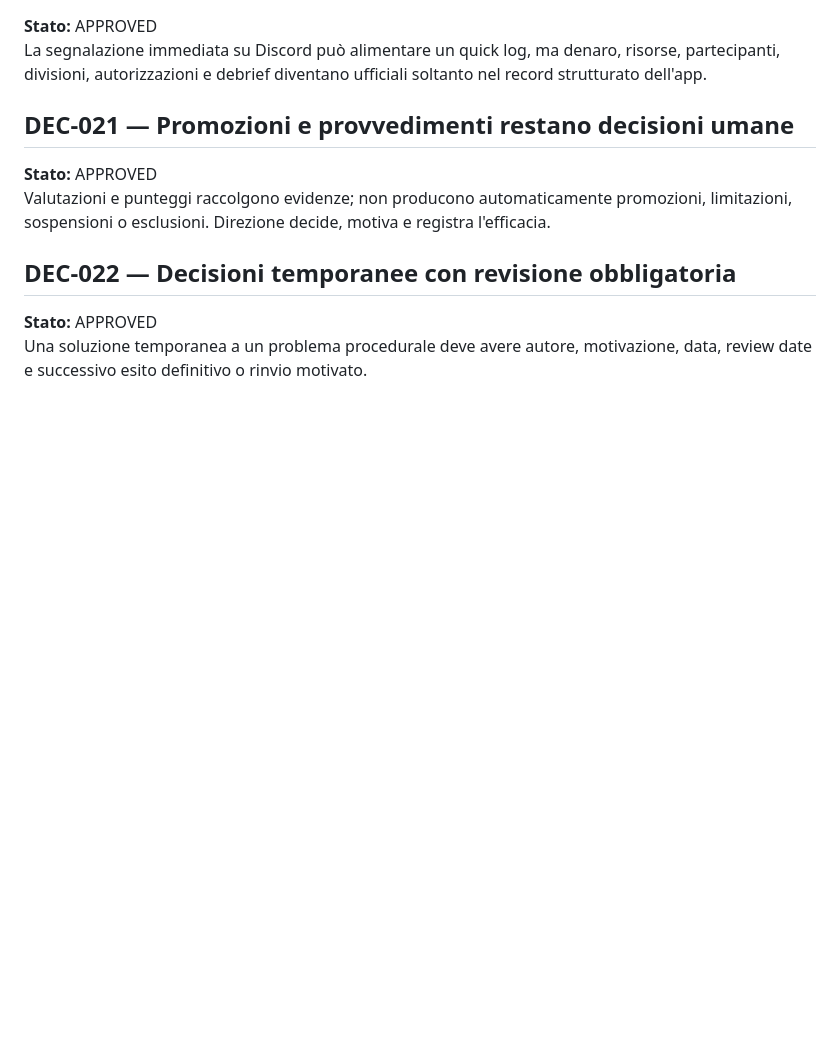
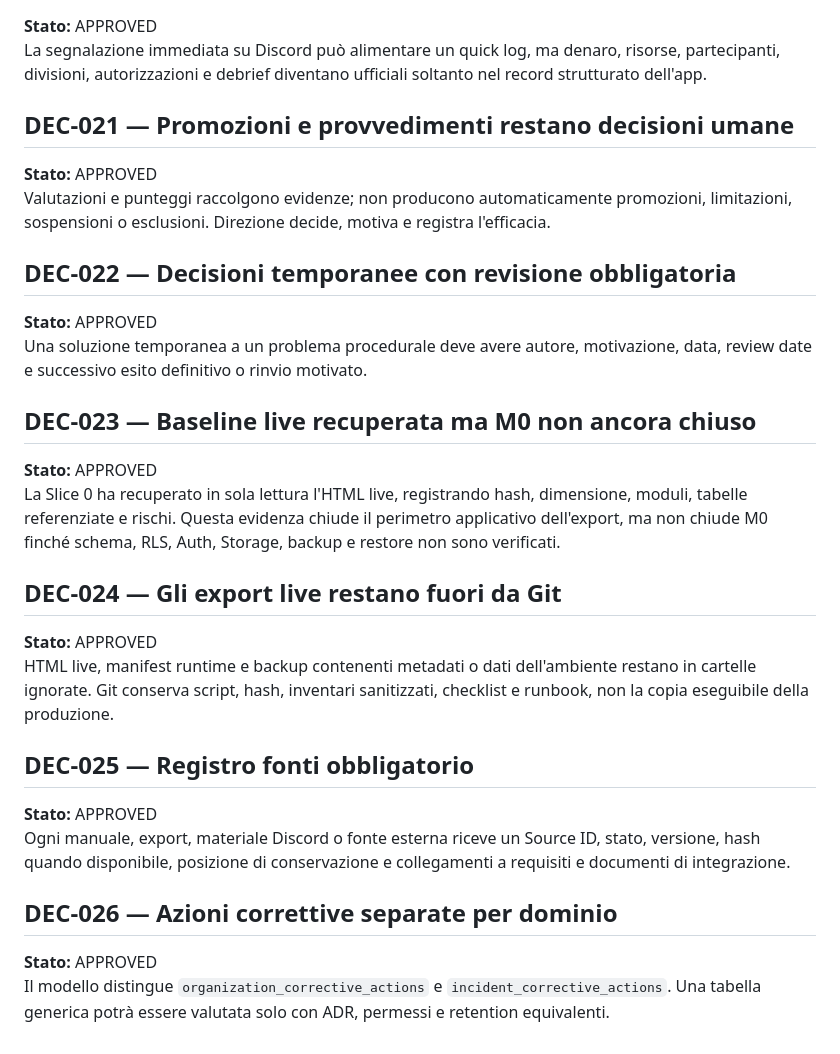
Before and after one commit to HUSTLEROPERATOR/button-family-os, a Markdown page: docs/rp-operations-suite/27_DECISION_LOG.md, the part around the change. GitHub-like rendering; blank space fills up the shorter version.

Commit message:
docs: record Slice 0 reconciliation and source governance decisions

```diff
--- a/docs/rp-operations-suite/27_DECISION_LOG.md
+++ b/docs/rp-operations-suite/27_DECISION_LOG.md
@@ -87,3 +87,19 @@ Valutazioni e punteggi raccolgono evidenze; non producono automaticamente promoz
 ## DEC-022 — Decisioni temporanee con revisione obbligatoria
 **Stato:** APPROVED
 Una soluzione temporanea a un problema procedurale deve avere autore, motivazione, data, review date e successivo esito definitivo o rinvio motivato.
+
+## DEC-023 — Baseline live recuperata ma M0 non ancora chiuso
+**Stato:** APPROVED
+La Slice 0 ha recuperato in sola lettura l'HTML live, registrando hash, dimensione, moduli, tabelle referenziate e rischi. Questa evidenza chiude il perimetro applicativo dell'export, ma non chiude M0 finché schema, RLS, Auth, Storage, backup e restore non sono verificati.
+
+## DEC-024 — Gli export live restano fuori da Git
+**Stato:** APPROVED
+HTML live, manifest runtime e backup contenenti metadati o dati dell'ambiente restano in cartelle ignorate. Git conserva script, hash, inventari sanitizzati, checklist e runbook, non la copia eseguibile della produzione.
+
+## DEC-025 — Registro fonti obbligatorio
+**Stato:** APPROVED
+Ogni manuale, export, materiale Discord o fonte esterna riceve un Source ID, stato, versione, hash quando disponibile, posizione di conservazione e collegamenti a requisiti e documenti di integrazione.
+
+## DEC-026 — Azioni correttive separate per dominio
+**Stato:** APPROVED
+Il modello distingue `organization_corrective_actions` e `incident_corrective_actions`. Una tabella generica potrà essere valutata solo con ADR, permessi e retention equivalenti.
```
